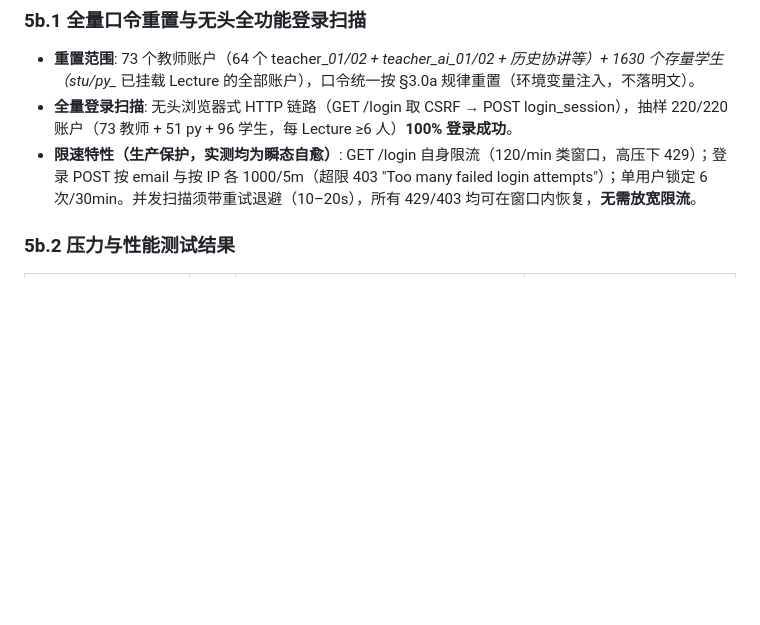
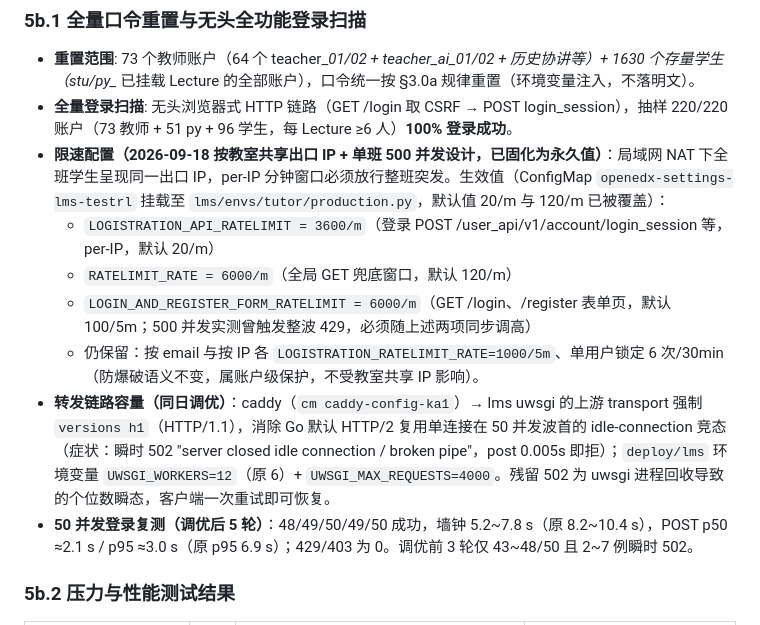
Before and after one commit to tianqiongenze/ai-education-platform, a Markdown page: PLATFORM-GUIDE.md, the part around the change. GitHub-like rendering; blank space fills up the shorter version.

Commit message:
LMS login rate limits raised for shared-IP classrooms (3600/m POST, 6000/m GET) + caddy h1 upstream + 12 uwsgi workers; 50-way stress 48-50/50 p95~3s

```diff
--- a/PLATFORM-GUIDE.md
+++ b/PLATFORM-GUIDE.md
@@ -371,7 +371,13 @@ LMS 共 **3 门 AIEDU 课程 + 1 门 edX Demo 演示课**；3 门 AIEDU 课程
 
 - **重置范围**: 73 个教师账户（64 个 teacher_<lec>_01/02 + teacher_ai_01/02 + 历史协讲等）+ 1630 个存量学生（stu_*/py_* 已挂载 Lecture 的全部账户），口令统一按 §3.0a 规律重置（环境变量注入，不落明文）。
 - **全量登录扫描**: 无头浏览器式 HTTP 链路（GET /login 取 CSRF → POST login_session），抽样 220/220 账户（73 教师 + 51 py + 96 学生，每 Lecture ≥6 人）**100% 登录成功**。
-- **限速特性（生产保护，实测均为瞬态自愈）**: GET /login 自身限流（120/min 类窗口，高压下 429）；登录 POST 按 email 与按 IP 各 1000/5m（超限 403 "Too many failed login attempts"）；单用户锁定 6 次/30min。并发扫描须带重试退避（10–20s），所有 429/403 均可在窗口内恢复，**无需放宽限流**。
+- **限速配置（2026-09-18 按教室共享出口 IP + 单班 500 并发设计，已固化为永久值）**：局域网 NAT 下全班学生呈现同一出口 IP，per-IP 分钟窗口必须放行整班突发。生效值（ConfigMap `openedx-settings-lms-testrl` 挂载至 `lms/envs/tutor/production.py`，默认值 20/m 与 120/m 已被覆盖）：
+  - `LOGISTRATION_API_RATELIMIT = 3600/m`（登录 POST /user_api/v1/account/login_session 等，per-IP，默认 20/m）
+  - `RATELIMIT_RATE = 6000/m`（全局 GET 兜底窗口，默认 120/m）
+  - `LOGIN_AND_REGISTER_FORM_RATELIMIT = 6000/m`（GET /login、/register 表单页，默认 100/5m；500 并发实测曾触发整波 429，必须随上述两项同步调高）
+  - 仍保留：按 email 与按 IP 各 `LOGISTRATION_RATELIMIT_RATE=1000/5m`、单用户锁定 6 次/30min（防爆破语义不变，属账户级保护，不受教室共享 IP 影响）。
+- **转发链路容量（同日调优）**：caddy（`cm caddy-config-ka1`）→ lms uwsgi 的上游 transport 强制 `versions h1`（HTTP/1.1），消除 Go 默认 HTTP/2 复用单连接在 50 并发波首的 idle-connection 竞态（症状：瞬时 502 "server closed idle connection / broken pipe"，post 0.005s 即拒）；`deploy/lms` 环境变量 `UWSGI_WORKERS=12`（原 6）+ `UWSGI_MAX_REQUESTS=4000`。残留 502 为 uwsgi 进程回收导致的个位数瞬态，客户端一次重试即可恢复。
+- **50 并发登录复测（调优后 5 轮）**：48/49/50/49/50 成功，墙钟 5.2~7.8 s（原 8.2~10.4 s），POST p50 ≈2.1 s / p95 ≈3.0 s（原 p95 6.9 s）；429/403 为 0。调优前 3 轮仅 43~48/50 且 2~7 例瞬时 502。
 
 ### 5b.2 压力与性能测试结果
 
```
Also changed, not shown: ACCOUNT-SYSTEM-DESIGN-V2.md (+3 -1 lines).
